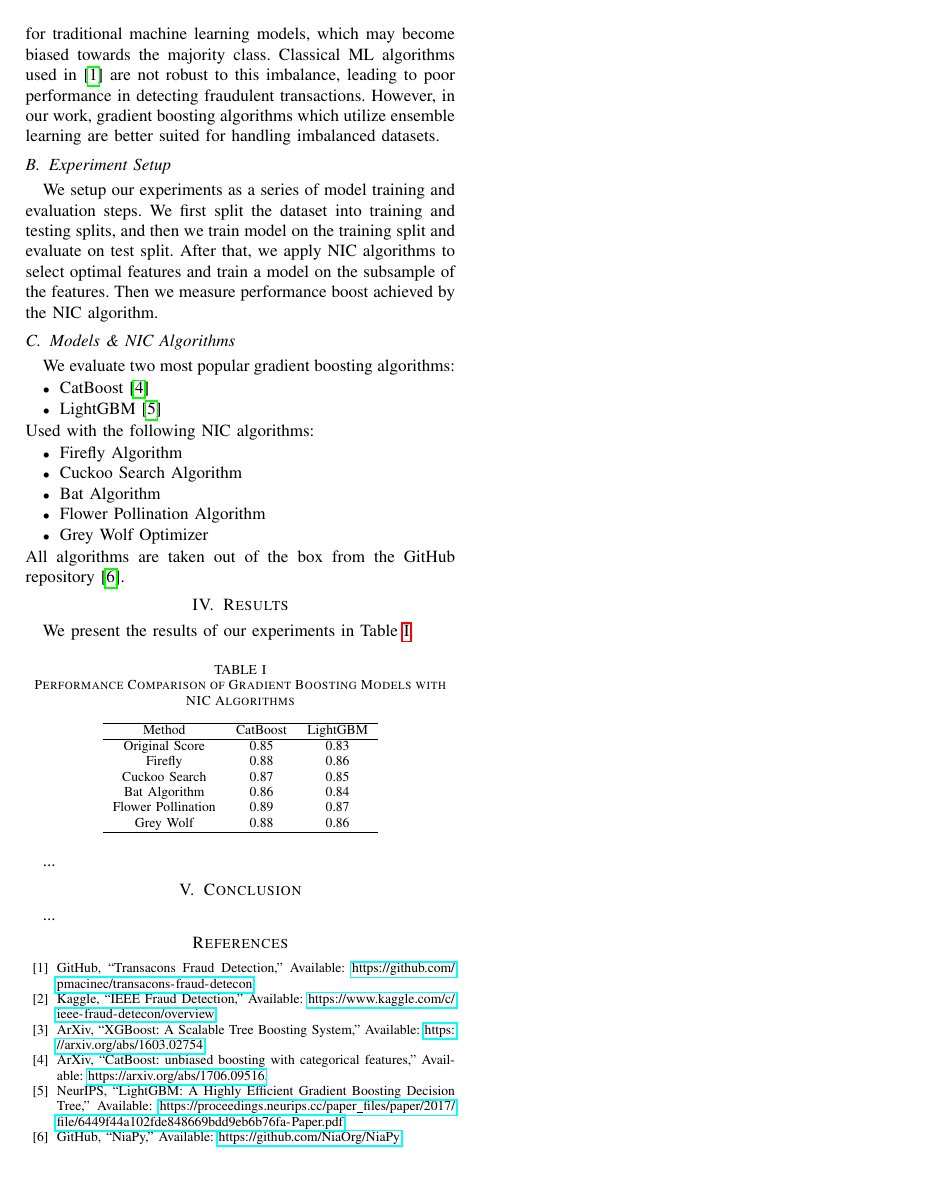
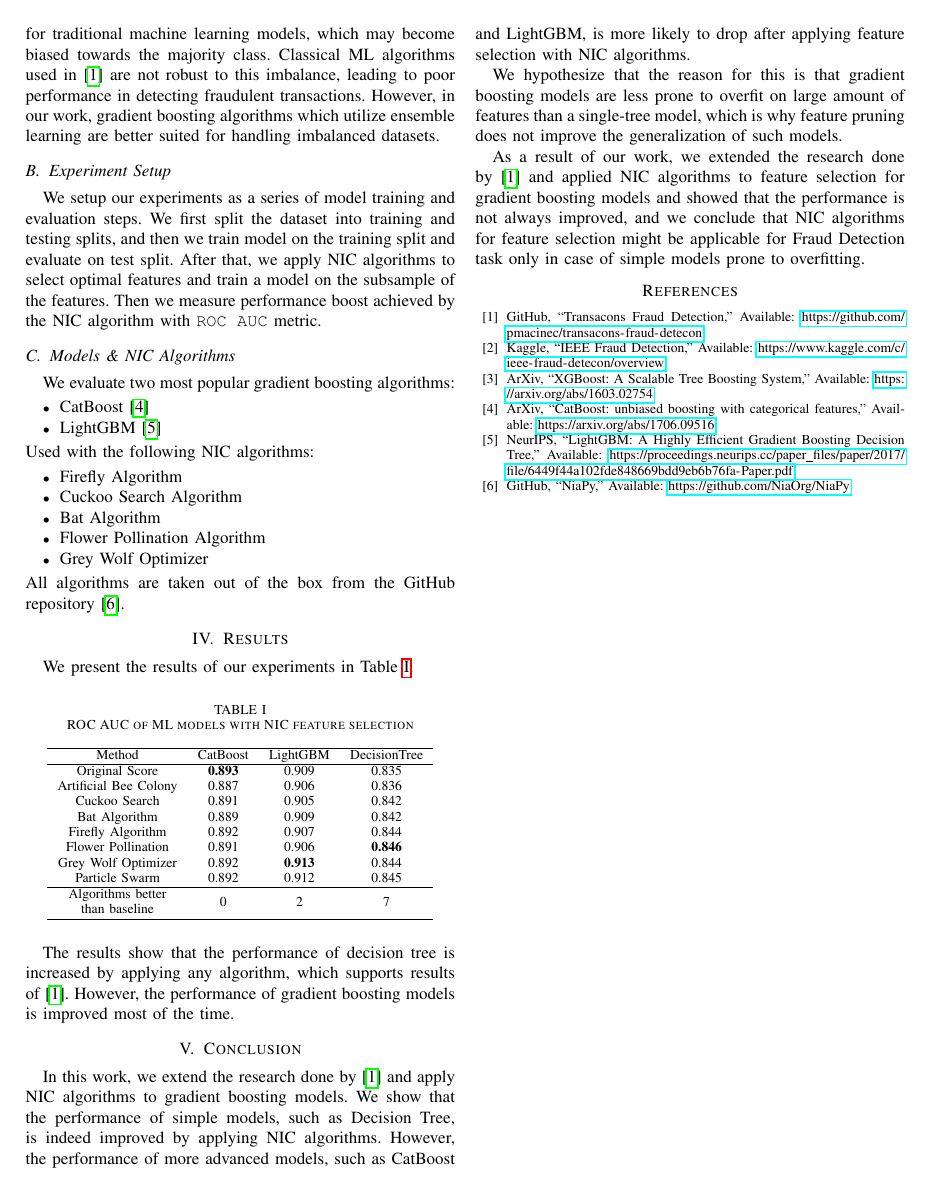
Before and after one commit to Dmitry057/NIC_Project, a LaTeX paper (project-report/main.tex): page 2 of 2. Compiled offline with pdfLaTeX; a missing font is replaced by an installed copy or a similar font; a LaTeX package or settings file that is missing is left out.

Commit message:
Complete presentation and final report

```diff
--- a/project-report/main.tex
+++ b/project-report/main.tex
@@ -9,6 +9,7 @@
 \usepackage{graphicx}
 \usepackage{textcomp}
 \usepackage{xcolor}
+\usepackage{makecell} % Added to support \makecell in tables
 \usepackage{hyperref} % Added to support clickable links
 \usepackage{float} % Required for the [H] float option
 \def\BibTeX{{\rm B\kern-.05em{\sc i\kern-.025em b}\kern-.08em
@@ -128,7 +129,8 @@ evaluation steps. We first split the dataset into training and testing
 splits, and then we train model on the training split and evaluate on
 test split. After that, we apply NIC algorithms to select optimal
 features and train a model on the subsample of the features. Then
-we measure performance boost achieved by the NIC algorithm.
+we measure performance boost achieved by the NIC algorithm with
+\texttt{ROC AUC} metric.
 
 \subsection{Models \& NIC Algorithms}
 We evaluate two most popular gradient boosting algorithms:
@@ -152,25 +154,51 @@ We present the results of our experiments in Table \ref{tab:results}.
 
 \begin{table}[H]
 	\centering
-	\caption{Performance Comparison of Gradient Boosting Models with NIC Algorithms}
+	\caption{ROC AUC of ML models with NIC feature selection}
 	\label{tab:results}
-	\begin{tabular}{c c c}
+	\begin{tabular}{c c c c}
 		\hline
-		Method & CatBoost & LightGBM \\
+		Method                & CatBoost       & LightGBM       & DecisionTree   \\
 		\hline
-		Original Score & 0.85 & 0.83 \\
-		Firefly & 0.88 & 0.86 \\
-		Cuckoo Search & 0.87 & 0.85 \\
-		Bat Algorithm & 0.86 & 0.84 \\
-		Flower Pollination & 0.89 & 0.87 \\
-		Grey Wolf & 0.88 & 0.86 \\
+		Original Score        & \textbf{0.893} & 0.909          & 0.835          \\
+		Artificial Bee Colony & 0.887          & 0.906          & 0.836          \\
+		Cuckoo Search         & 0.891          & 0.905          & 0.842          \\
+		Bat Algorithm         & 0.889          & 0.909          & 0.842          \\
+		Firefly Algorithm     & 0.892          & 0.907          & 0.844          \\
+		Flower Pollination    & 0.891          & 0.906          & \textbf{0.846} \\
+		Grey Wolf Optimizer   & 0.892          & \textbf{0.913} & 0.844          \\
+		Particle Swarm        & 0.892          & 0.912          & 0.845          \\
+		\hline
+		\makecell{Algorithms better                                              \\
+		than baseline}        & 0              & 2              & 7              \\
 		\hline
 	\end{tabular}
 \end{table}
-...
+
+The results show that the performance of decision tree
+is increased by applying any algorithm, which supports
+results of \cite{github}. However, the performance of gradient
+boosting models is improved most of the time.
 
 \section{Conclusion}
-...
+In this work, we extend the research done by \cite{github} and
+apply NIC algorithms to gradient boosting models. We show that
+the performance of simple models, such as Decision Tree, is indeed
+improved by applying NIC algorithms. However, the performance
+of more advanced models, such as CatBoost and LightGBM, is more
+likely to drop after applying feature selection with NIC algorithms.
+
+We hypothesize that the reason for this is that gradient boosting
+models are less prone to overfit on large amount of features than
+a single-tree model, which is why feature pruning does not
+improve the generalization of such models.
+
+As a result of our work, we extended the research done by \cite{github}
+and applied NIC algorithms to feature selection for gradient boosting
+models and showed that the performance is not always improved,
+and we conclude that NIC algorithms for feature selection
+might be applicable for Fraud Detection task only in case of
+simple models prone to overfitting.
 
 \begin{thebibliography}{00}
 	\bibitem{github} GitHub, ``Transacons Fraud Detection,'' Available: \url{https://github.com/pmacinec/transacons-fraud-detecon}.
```
Also changed, not shown: slides/main.tex (+28 -11 lines), project-report/main.pdf, slides/algorithm_scores.png (added), slides/main.pdf, 3 other files.
